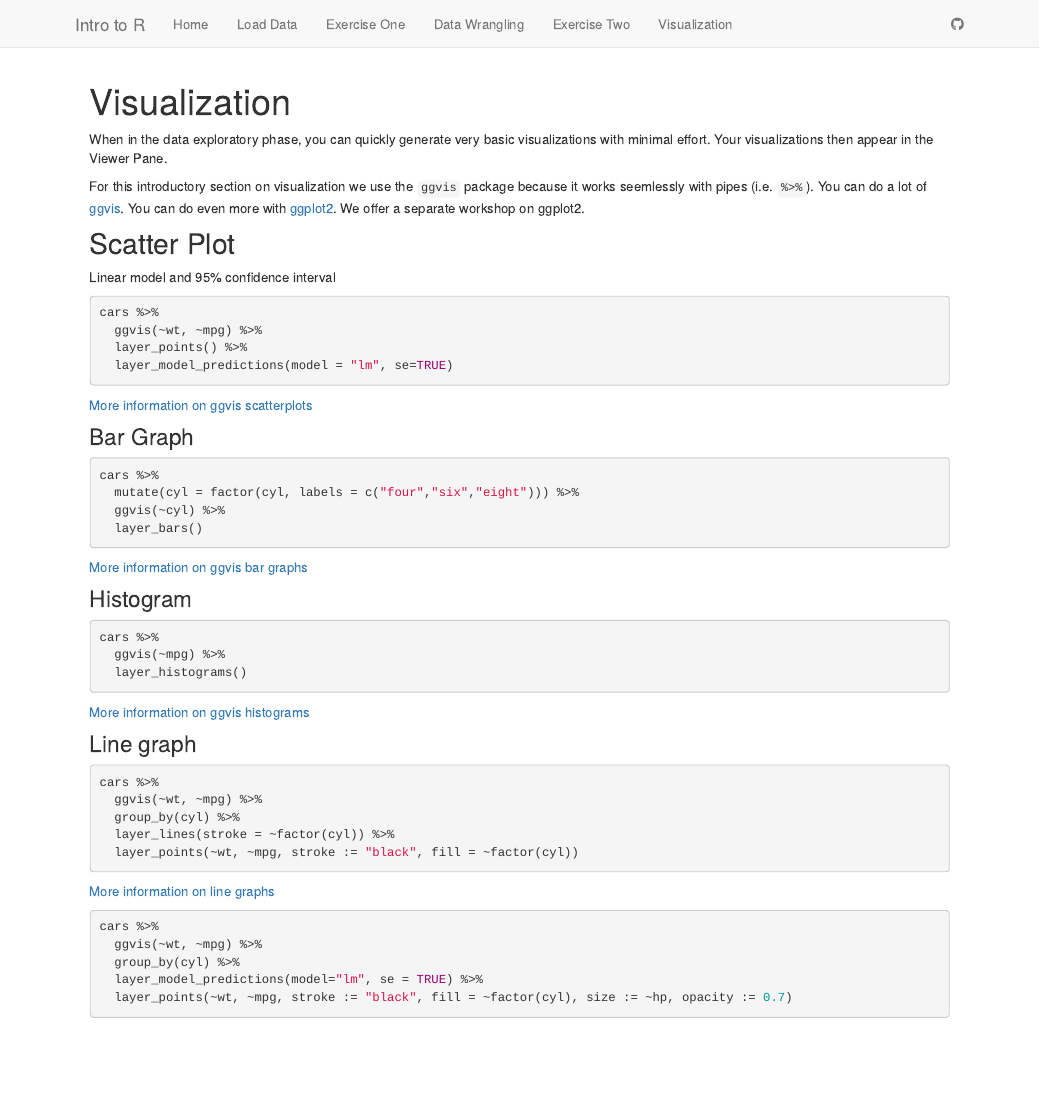
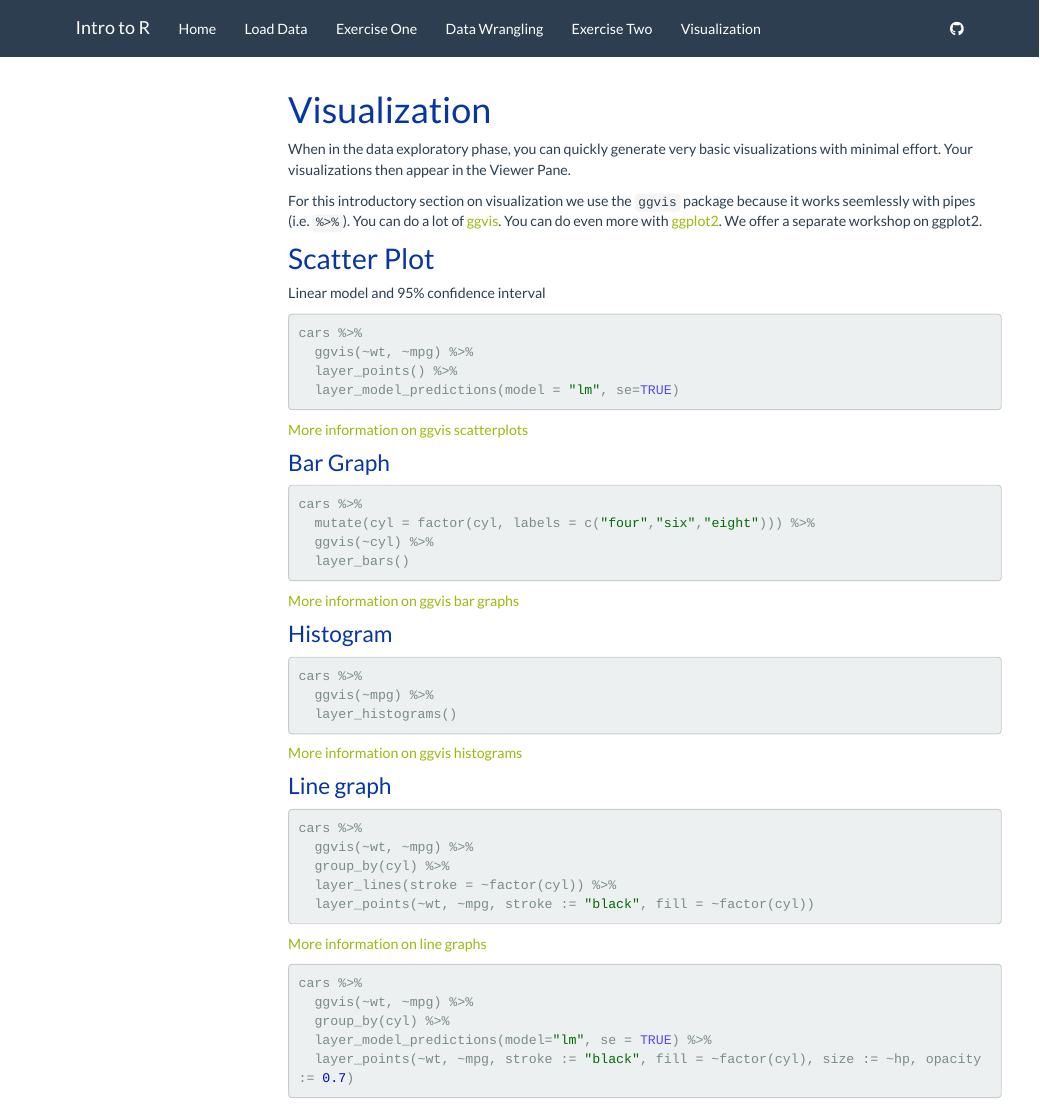
Before and after one commit to data-and-visualization/Intro2R, an R Markdown document (visualization.Rmd): the page in a window 1100 px wide, from its top. Rendered offline with R 4.5, knitr and Pandoc, with nearby package versions; the code chunks are not run, so their results and figures are left out; menus at the side of the page are left out.

Commit message:
minor tweaks

```diff
--- a/visualization.Rmd
+++ b/visualization.Rmd
@@ -1,7 +1,6 @@
 ---
 title: "Visualization"
 output:
-  html_document: default
   html_notebook:
     css: duke.css
 ---
```
Also changed, not shown: visualization.nb.html.
